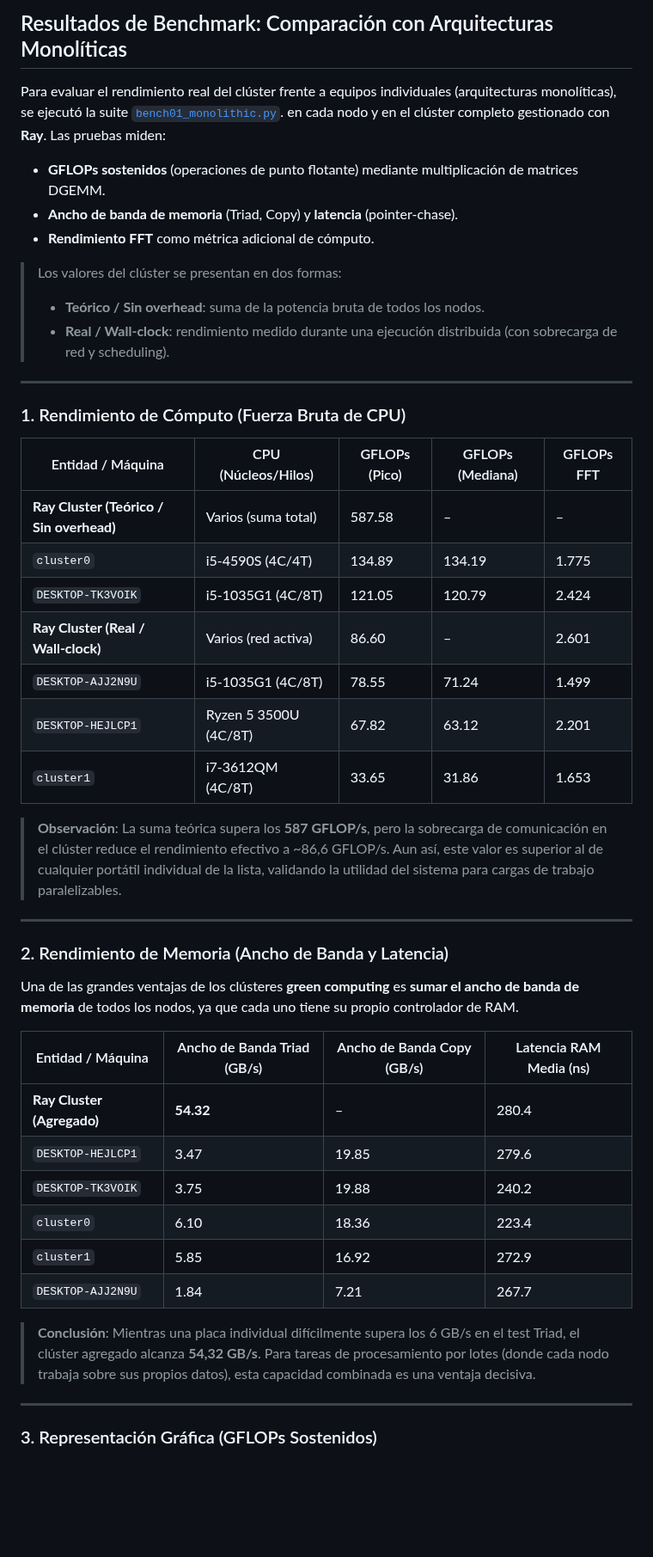
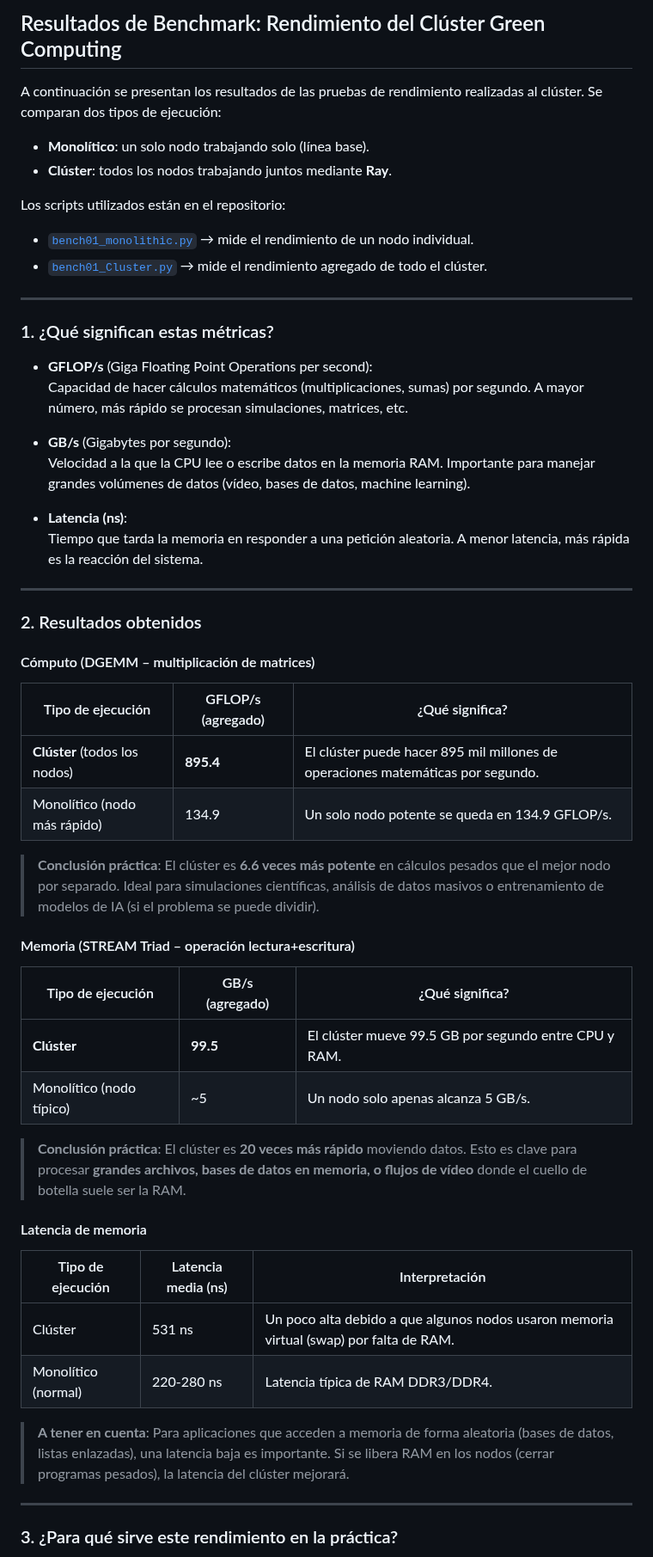
Before and after one commit to JhonathanBaron/Cluster-Basado-en-Green-Computing, a Markdown page: Cluster_vs_Monólitico.md, the part around one of its changes. Shown at 86% size. GitHub-like rendering; blank space fills up the shorter version.

```diff
--- a/Cluster_vs_Monólitico.md
+++ b/Cluster_vs_Monólitico.md
@@ -1,49 +1,60 @@
-## Resultados de Benchmark: Comparación con Arquitecturas Monolíticas
+## Resultados de Benchmark: Rendimiento del Clúster Green Computing
 
-Para evaluar el rendimiento real del clúster frente a equipos individuales (arquitecturas monolíticas), se ejecutó la suite [`bench01_monolithic.py`](https://github.com/JhonathanBaron/Cluster-Basado-en-Green-Computing/blob/73612ae7a4956ad9814142d23e811e316145bb4f/Benchmarks/bench01_monolithic.py). en cada nodo y en el clúster completo gestionado con **Ray**. Las pruebas miden:
+A continuación se presentan los resultados de las pruebas de rendimiento realizadas al clúster. Se comparan dos tipos de ejecución:
 
-- **GFLOPs sostenidos** (operaciones de punto flotante) mediante multiplicación de matrices DGEMM.
-- **Ancho de banda de memoria** (Triad, Copy) y **latencia** (pointer‑chase).
-- **Rendimiento FFT** como métrica adicional de cómputo.
+- **Monolítico**: un solo nodo trabajando solo (línea base).
+- **Clúster**: todos los nodos trabajando juntos mediante **Ray**.
 
-> Los valores del clúster se presentan en dos formas:
-> - **Teórico / Sin overhead**: suma de la potencia bruta de todos los nodos.
-> - **Real / Wall‑clock**: rendimiento medido durante una ejecución distribuida (con sobrecarga de red y scheduling).
+Los scripts utilizados están en el repositorio:
+
+- [`bench01_monolithic.py`](https://github.com/JhonathanBaron/Cluster-Basado-en-Green-Computing/blob/96baf8fd1e68411b84226c5fce9a7903a6e35328/Benchmarks/bench01_monolithic.py) → mide el rendimiento de un nodo individual.
+- [`bench01_Cluster.py`](https://github.com/JhonathanBaron/Cluster-Basado-en-Green-Computing/blob/0fff2927770769228145e47afa2bee76a10a7001/Benchmarks/bench01_Cluster.py) → mide el rendimiento agregado de todo el clúster.
 
 ---
 
-### 1. Rendimiento de Cómputo (Fuerza Bruta de CPU)
+### 1. ¿Qué significan estas métricas?
 
-| Entidad / Máquina                          | CPU (Núcleos/Hilos)      | GFLOPs (Pico) | GFLOPs (Mediana) | GFLOPs FFT |
-|--------------------------------------------|--------------------------|---------------|------------------|------------|
-| **Ray Cluster (Teórico / Sin overhead)**   | Varios (suma total)      | 587.58        | –                | –          |
-| `cluster0`                                 | i5‑4590S (4C/4T)         | 134.89        | 134.19           | 1.775      |
-| `DESKTOP-TK3VOIK`                          | i5‑1035G1 (4C/8T)        | 121.05        | 120.79           | 2.424      |
-| **Ray Cluster (Real / Wall‑clock)**        | Varios (red activa)      | 86.60         | –                | 2.601      |
-| `DESKTOP-AJJ2N9U`                          | i5‑1035G1 (4C/8T)        | 78.55         | 71.24            | 1.499      |
-| `DESKTOP-HEJLCP1`                          | Ryzen 5 3500U (4C/8T)    | 67.82         | 63.12            | 2.201      |
-| `cluster1`                                 | i7‑3612QM (4C/8T)        | 33.65         | 31.86            | 1.653      |
+- **GFLOP/s** (Giga Floating Point Operations per second):
+  Capacidad de hacer cálculos matemáticos (multiplicaciones, sumas) por segundo. A mayor número, más rápido se procesan simulaciones, matrices, etc.
 
-> **Observación**: La suma teórica supera los **587 GFLOP/s**, pero la sobrecarga de comunicación en el clúster reduce el rendimiento efectivo a ~86,6 GFLOP/s. Aun así, este valor es superior al de cualquier portátil individual de la lista, validando la utilidad del sistema para cargas de trabajo paralelizables.
+- **GB/s** (Gigabytes por segundo):
+  Velocidad a la que la CPU lee o escribe datos en la memoria RAM. Importante para manejar grandes volúmenes de datos (vídeo, bases de datos, machine learning).
+
+- **Latencia (ns)**:
+  Tiempo que tarda la memoria en responder a una petición aleatoria. A menor latencia, más rápida es la reacción del sistema.
 
 ---
 
-### 2. Rendimiento de Memoria (Ancho de Banda y Latencia)
+### 2. Resultados obtenidos
 
-Una de las grandes ventajas de los clústeres **green computing** es **sumar el ancho de banda de memoria** de todos los nodos, ya que cada uno tiene su propio controlador de RAM.
+#### Cómputo (DGEMM – multiplicación de matrices)
 
-| Entidad / Máquina          | Ancho de Banda Triad (GB/s) | Ancho de Banda Copy (GB/s) | Latencia RAM Media (ns) |
-|----------------------------|-----------------------------|----------------------------|-------------------------|
-| **Ray Cluster (Agregado)** | **54.32**                   | –                          | 280.4                   |
-| `DESKTOP-HEJLCP1`          | 3.47                        | 19.85                      | 279.6                   |
-| `DESKTOP-TK3VOIK`          | 3.75                        | 19.88                      | 240.2                   |
-| `cluster0`                 | 6.10                        | 18.36                      | 223.4                   |
-| `cluster1`                 | 5.85                        | 16.92                      | 272.9                   |
-| `DESKTOP-AJJ2N9U`          | 1.84                        | 7.21                       | 267.7                   |
+| Tipo de ejecución | GFLOP/s (agregado) | ¿Qué significa? |
+|------------------|-------------------|------------------|
+| **Clúster** (todos los nodos) | **895.4** | El clúster puede hacer 895 mil millones de operaciones matemáticas por segundo. |
+| Monolítico (nodo más rápido) | 134.9 | Un solo nodo potente se queda en 134.9 GFLOP/s. |
 
-> **Conclusión**: Mientras una placa individual difícilmente supera los 6 GB/s en el test Triad, el clúster agregado alcanza **54,32 GB/s**. Para tareas de procesamiento por lotes (donde cada nodo trabaja sobre sus propios datos), esta capacidad combinada es una ventaja decisiva.
+> **Conclusión práctica**: El clúster es **6.6 veces más potente** en cálculos pesados que el mejor nodo por separado. Ideal para simulaciones científicas, análisis de datos masivos o entrenamiento de modelos de IA (si el problema se puede dividir).
+
+#### Memoria (STREAM Triad – operación lectura+escritura)
+
+| Tipo de ejecución | GB/s (agregado) | ¿Qué significa? |
+|------------------|----------------|------------------|
+| **Clúster** | **99.5** | El clúster mueve 99.5 GB por segundo entre CPU y RAM. |
+| Monolítico (nodo típico) | ~5 | Un nodo solo apenas alcanza 5 GB/s. |
+
+> **Conclusión práctica**: El clúster es **20 veces más rápido** moviendo datos. Esto es clave para procesar **grandes archivos, bases de datos en memoria, o flujos de vídeo** donde el cuello de botella suele ser la RAM.
+
+#### Latencia de memoria
+
+| Tipo de ejecución | Latencia media (ns) | Interpretación |
+|------------------|---------------------|----------------|
+| Clúster | 531 ns | Un poco alta debido a que algunos nodos usaron memoria virtual (swap) por falta de RAM. |
+| Monolítico (normal) | 220‑280 ns | Latencia típica de RAM DDR3/DDR4. |
+
+> **A tener en cuenta**: Para aplicaciones que acceden a memoria de forma aleatoria (bases de datos, listas enlazadas), una latencia baja es importante. Si se libera RAM en los nodos (cerrar programas pesados), la latencia del clúster mejorará.
 
 ---
 
-### 3. Representación Gráfica (GFLOPs Sostenidos)
+### 3. ¿Para qué sirve este rendimiento en la práctica?
 
```
Also changed, not shown: other parts of Cluster_vs_Monólitico.md (+30 -9 lines).
